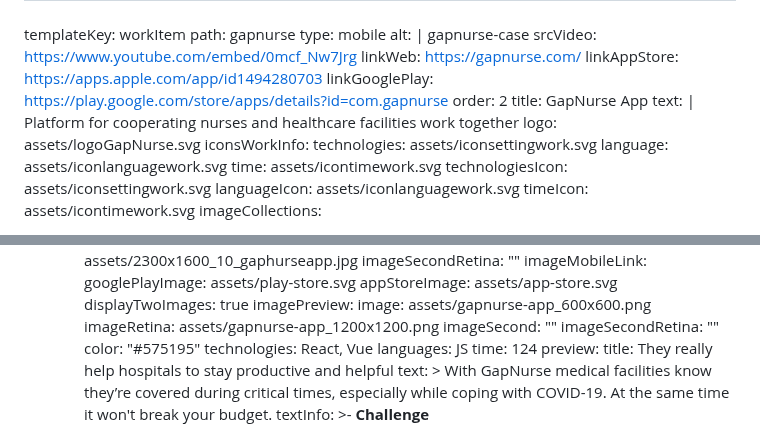
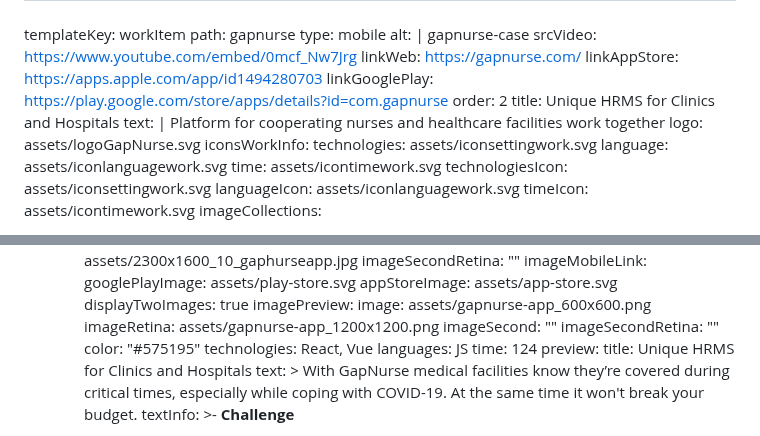
Before and after one commit to yuramol/softbee.io, a Markdown page: content/work/gapnurse-case.md, 2 parts joined by grey strips. Drawn GitHub-style.

Commit message:
Update Work “gapnurse-case”

```diff
--- a/content/work/gapnurse-case.md
+++ b/content/work/gapnurse-case.md
@@ -9,7 +9,7 @@ linkWeb: https://gapnurse.com/
 linkAppStore: https://apps.apple.com/app/id1494280703
 linkGooglePlay: https://play.google.com/store/apps/details?id=com.gapnurse
 order: 2
-title: GapNurse App
+title: Unique HRMS for Clinics and Hospitals
 text: |
   Platform for cooperating nurses and healthcare facilities work together
 logo: assets/logoGapNurse.svg
@@ -68,7 +68,7 @@ technologies: React, Vue
 languages: JS
 time: 124
 preview:
-  title: They really help hospitals to stay productive and helpful
+  title: Unique HRMS for Clinics and Hospitals
   text: >
     With GapNurse medical facilities know they’re covered during critical times,
     especially while coping with COVID-19. At the same time it won't break your
```
